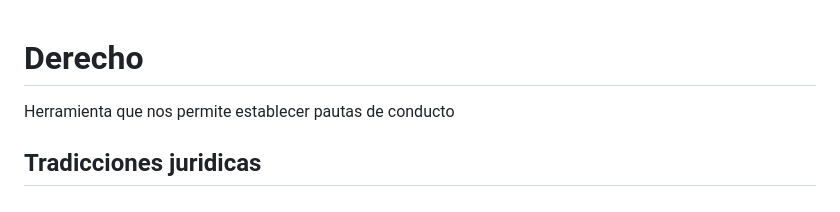
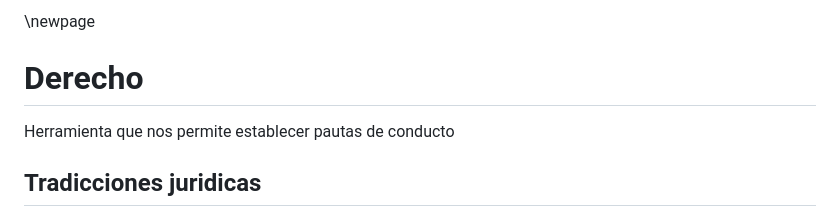
Before and after one commit to Taielmolina01/EBT, a Markdown page: clases/clase_10_21.md, the part around the change printed below. Drawn GitHub-style.

```diff
--- a/clases/clase_10_21.md
+++ b/clases/clase_10_21.md
@@ -1,3 +1,5 @@
+\newpage
+
 # Derecho
 
 Herramienta que nos permite establecer pautas de conducto
```
Also changed, not shown: other parts of clases/clase_10_21.md (+0 -2 lines), clases/clase_11_29.md (added, +238 -0 lines), imagenes/contrapesos-metadora.png (deleted), imagenes/sociedad-como-persona-juridica.png (added), imagenes/tipos-societarios.png (added), imagenes/vida-sociedad.png (added), 1 other file.
